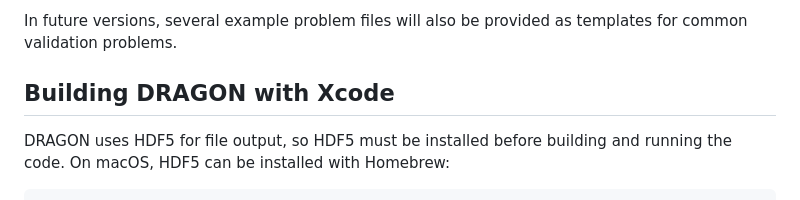
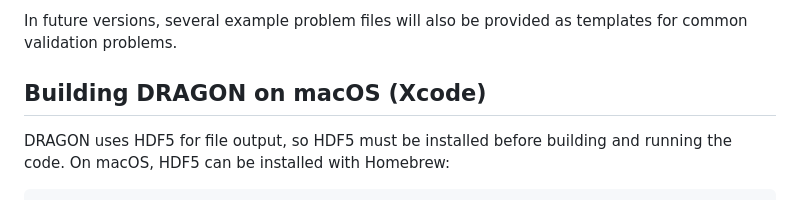
Before and after one commit to designyourbobbiverse/DRAGON, a Markdown page: README.md, the part around the change. Drawn GitHub-style.

Commit message:
Update Xcode Build Instructions Header

```diff
--- a/README.md
+++ b/README.md
@@ -73,7 +73,7 @@ To run a problem, edit `Config.h` to choose the numerical options and edit `Prob
 In future versions, several example problem files will also be provided as templates for common validation problems.
 
 
-## Building DRAGON with Xcode
+## Building DRAGON on macOS (Xcode)
 
 DRAGON uses HDF5 for file output, so HDF5 must be installed before building and running the code.
 On macOS, HDF5 can be installed with Homebrew:
```
